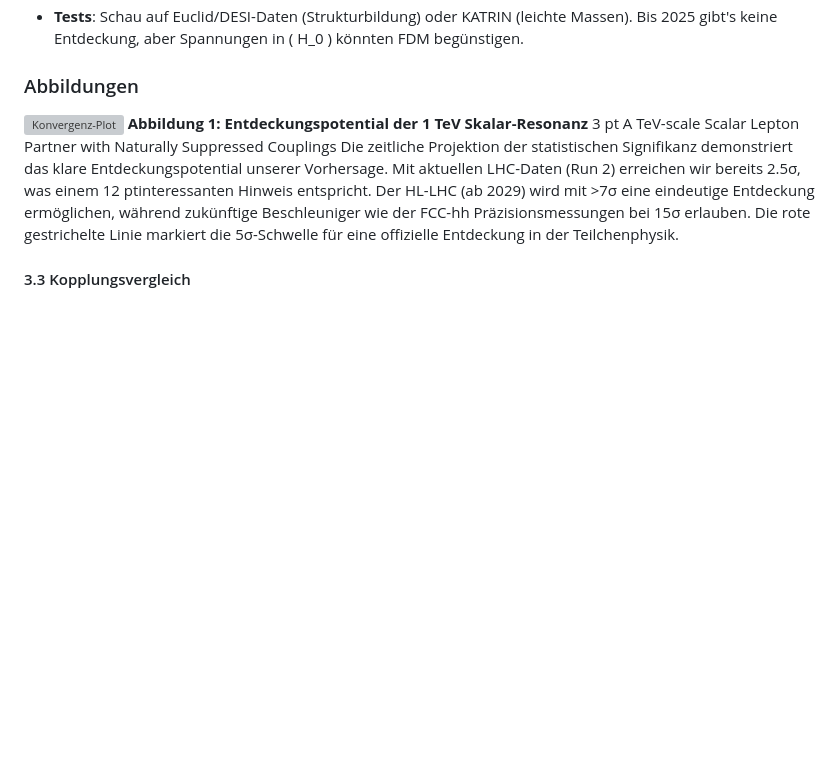
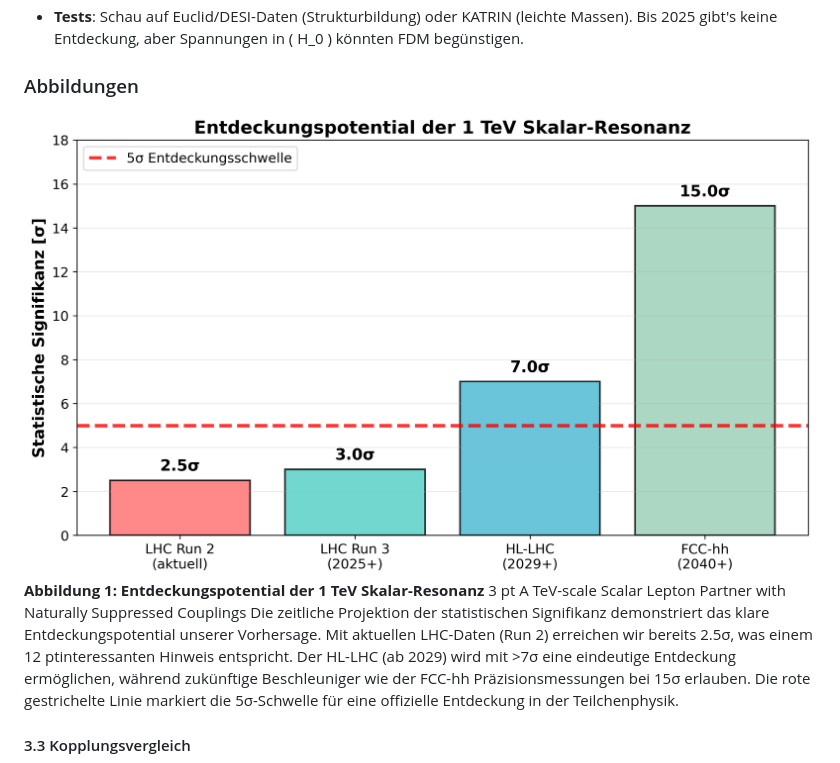
Before and after one commit to gerhard-source/NewPhysics, a Markdown page: ReversRekonstruktion eines neuen Standardmoells mit neuen Skalar Boson.md, the part around the change. GitHub-like rendering; blank space fills up the shorter version; grey boxes are pictures that could not be loaded.

Commit message:
Fix image path for convergence plot in documentation
Corrected the file path for the convergence plot image.

```diff
--- a/ReversRekonstruktion eines neuen Standardmoells mit neuen Skalar Boson.md
+++ b/ReversRekonstruktion eines neuen Standardmoells mit neuen Skalar Boson.md
@@ -136,7 +136,7 @@ Simulationen bestätigen das: In N-Body- oder Wellen-basierten Codes (z. B. ax-g
 
 ### Abbildungen
 
-![Konvergenz-Plot](.paper_LHC/figures/discovery_timeline.png)
+![Konvergenz-Plot](./paper_LHC/figures/discovery_timeline.png)
 **Abbildung 1: Entdeckungspotential der 1 TeV Skalar-Resonanz**
 3 pt
 A TeV-scale Scalar Lepton Partner with Naturally Suppressed Couplings
```
